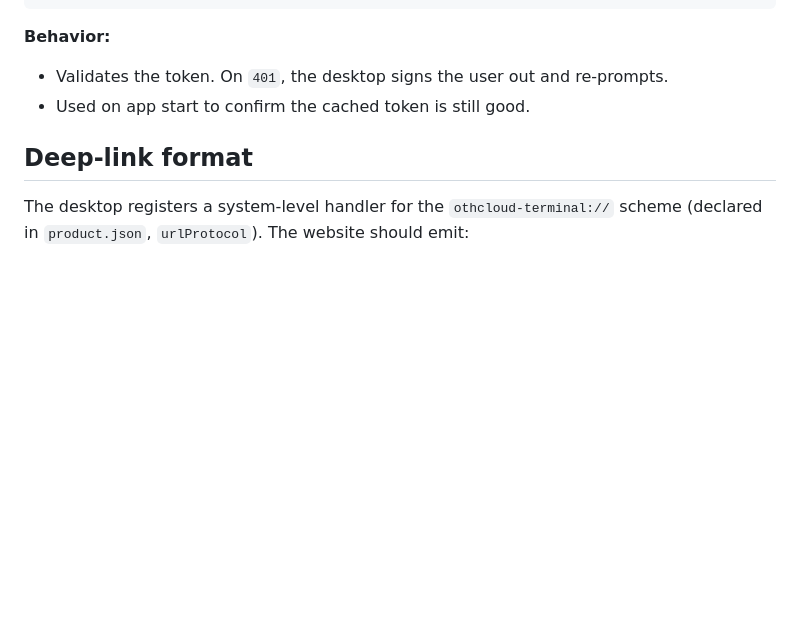
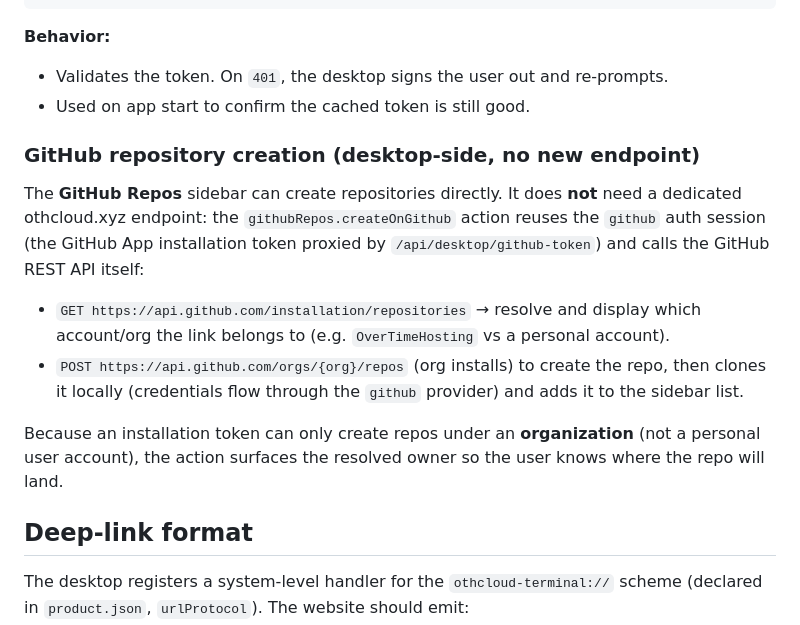
Before and after one commit to OverTimeHosting/othcloud-terminal, a Markdown page: PAIRING.md, the part around the change. Drawn GitHub-style; blank space fills up the shorter version.

Commit message:
docs: update PAIRING.md

```diff
--- a/PAIRING.md
+++ b/PAIRING.md
@@ -123,6 +123,24 @@ include token metadata (name="Othcloud Terminal", createdAt, lastUsedAt).
 - Validates the token. On `401`, the desktop signs the user out and re-prompts.
 - Used on app start to confirm the cached token is still good.
 
+### GitHub repository creation (desktop-side, no new endpoint)
+
+The **GitHub Repos** sidebar can create repositories directly. It does **not**
+need a dedicated othcloud.xyz endpoint: the `githubRepos.createOnGithub` action
+reuses the `github` auth session (the GitHub App installation token proxied by
+`/api/desktop/github-token`) and calls the GitHub REST API itself:
+
+- `GET https://api.github.com/installation/repositories` → resolve and display
+  which account/org the link belongs to (e.g. `OverTimeHosting` vs a personal
+  account).
+- `POST https://api.github.com/orgs/{org}/repos` (org installs) to create the
+  repo, then clones it locally (credentials flow through the `github` provider)
+  and adds it to the sidebar list.
+
+Because an installation token can only create repos under an **organization**
+(not a personal user account), the action surfaces the resolved owner so the
+user knows where the repo will land.
+
 ## Deep-link format
 
 The desktop registers a system-level handler for the `othcloud-terminal://`
```
